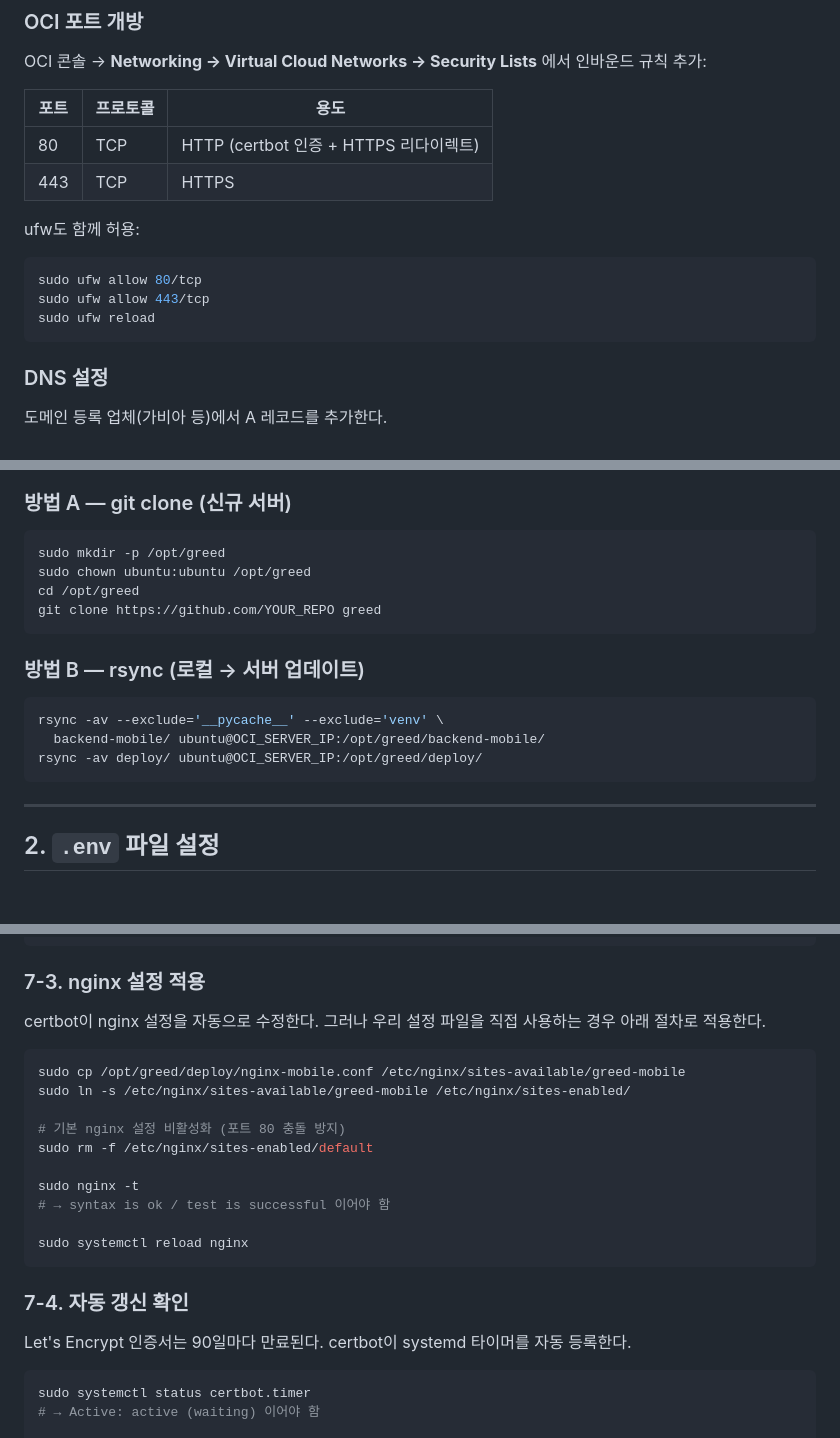
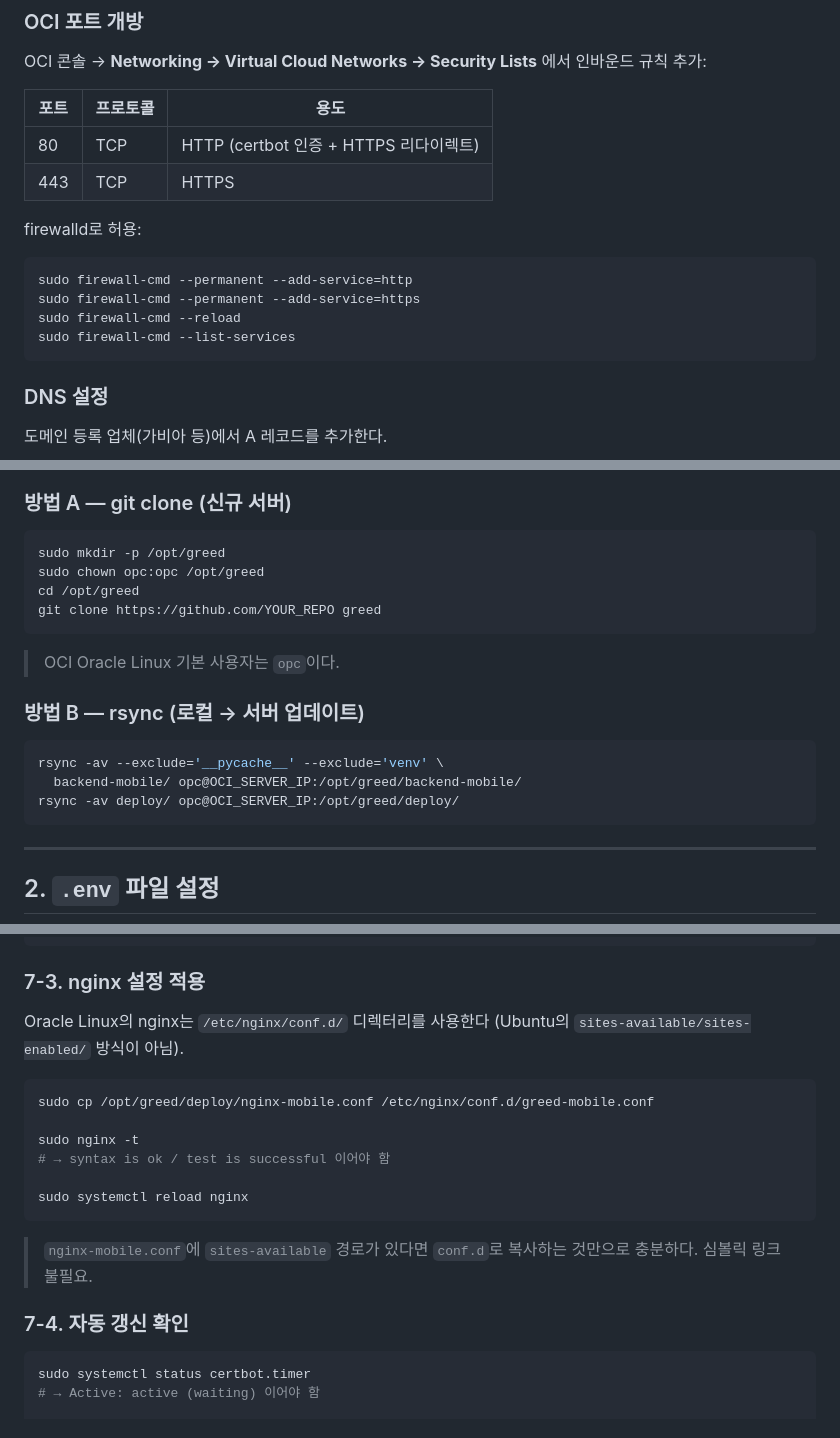
Before and after one commit to StolenMoments/GREED, a Markdown page: deploy/SETUP.md, 3 parts joined by grey strips. Drawn GitHub-style; blank space fills up the shorter version.

````diff
--- a/deploy/SETUP.md
+++ b/deploy/SETUP.md
@@ -26,12 +26,13 @@ OCI 콘솔 → **Networking → Virtual Cloud Networks → Security Lists** 에
 | 80 | TCP | HTTP (certbot 인증 + HTTPS 리다이렉트) |
 | 443 | TCP | HTTPS |
 
-ufw도 함께 허용:
+firewalld로 허용:
 
 ```bash
-sudo ufw allow 80/tcp
-sudo ufw allow 443/tcp
-sudo ufw reload
+sudo firewall-cmd --permanent --add-service=http
+sudo firewall-cmd --permanent --add-service=https
+sudo firewall-cmd --reload
+sudo firewall-cmd --list-services
 ```
 
 ### DNS 설정
@@ -59,17 +60,19 @@ nslookup mygreed.shop
 
 ```bash
 sudo mkdir -p /opt/greed
-sudo chown ubuntu:ubuntu /opt/greed
+sudo chown opc:opc /opt/greed
 cd /opt/greed
 git clone https://github.com/YOUR_REPO greed
 ```
+
+> OCI Oracle Linux 기본 사용자는 `opc`이다.
 
 ### 방법 B — rsync (로컬 → 서버 업데이트)
 
 ```bash
 rsync -av --exclude='__pycache__' --exclude='venv' \
-  backend-mobile/ ubuntu@OCI_SERVER_IP:/opt/greed/backend-mobile/
-rsync -av deploy/ ubuntu@OCI_SERVER_IP:/opt/greed/deploy/
+  backend-mobile/ opc@OCI_SERVER_IP:/opt/greed/backend-mobile/
+rsync -av deploy/ opc@OCI_SERVER_IP:/opt/greed/deploy/
 ```
 
 ---
@@ -193,14 +249,10 @@ Key is saved at:         /etc/letsencrypt/live/mygreed.shop/privkey.pem
 
 ### 7-3. nginx 설정 적용
 
-certbot이 nginx 설정을 자동으로 수정한다. 그러나 우리 설정 파일을 직접 사용하는 경우 아래 절차로 적용한다.
+Oracle Linux의 nginx는 `/etc/nginx/conf.d/` 디렉터리를 사용한다 (Ubuntu의 `sites-available/sites-enabled/` 방식이 아님).
 
 ```bash
-sudo cp /opt/greed/deploy/nginx-mobile.conf /etc/nginx/sites-available/greed-mobile
-sudo ln -s /etc/nginx/sites-available/greed-mobile /etc/nginx/sites-enabled/
-
-# 기본 nginx 설정 비활성화 (포트 80 충돌 방지)
-sudo rm -f /etc/nginx/sites-enabled/default
+sudo cp /opt/greed/deploy/nginx-mobile.conf /etc/nginx/conf.d/greed-mobile.conf
 
 sudo nginx -t
 # → syntax is ok / test is successful 이어야 함
@@ -208,9 +260,9 @@ sudo nginx -t
 sudo systemctl reload nginx
 ```
 
+> `nginx-mobile.conf`에 `sites-available` 경로가 있다면 `conf.d`로 복사하는 것만으로 충분하다. 심볼릭 링크 불필요.
+
 ### 7-4. 자동 갱신 확인
-
-Let's Encrypt 인증서는 90일마다 만료된다. certbot이 systemd 타이머를 자동 등록한다.
 
 ```bash
 sudo systemctl status certbot.timer
````
Also changed, not shown: other parts of deploy/SETUP.md (+65 -8 lines).
